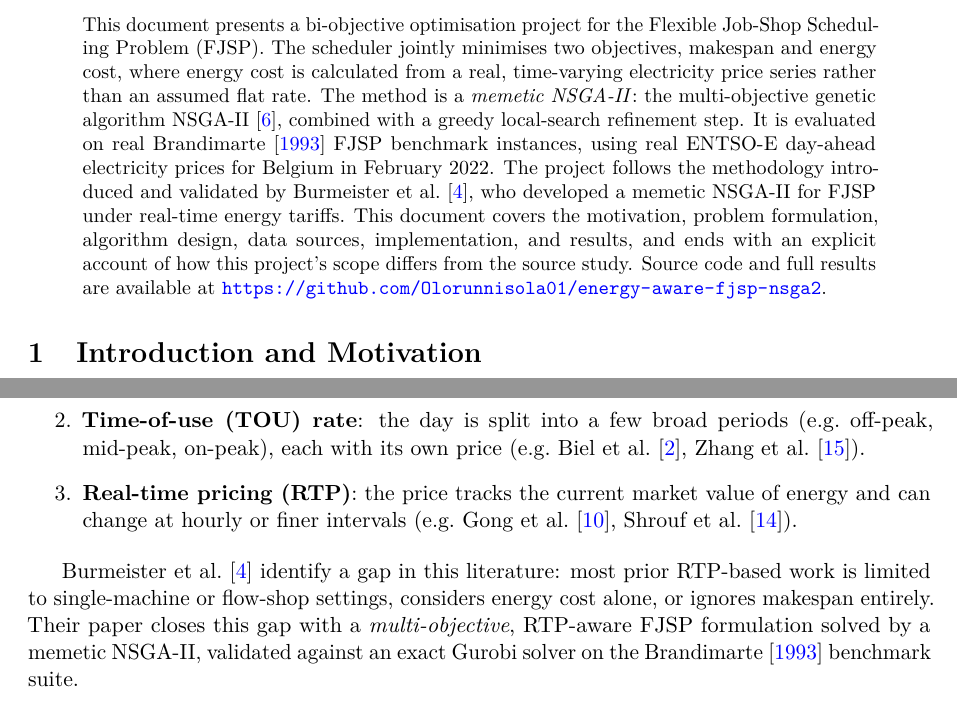
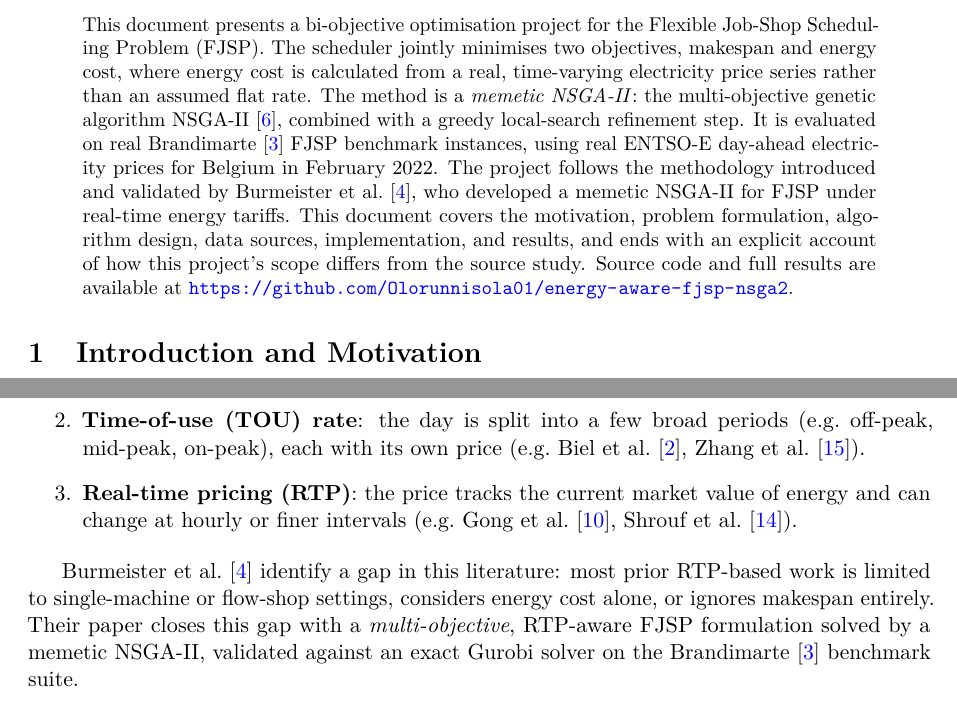
Before and after one commit to Olorunnisola01/energy-aware-fjsp-nsga2, a LaTeX paper (docs/documentation.tex): two parts of pages 1 and 2 of 10, joined at a grey line, cut so that both start at the same text. Compiled offline with pdfLaTeX.

Commit message:
Use numbered citations for Brandimarte references, consistent with the rest of the document's citation style
Co-Authored-By: Claude Sonnet 5 <noreply@anthropic.com>

```diff
--- a/docs/documentation.tex
+++ b/docs/documentation.tex
@@ -50,7 +50,7 @@ Problem (FJSP). The scheduler jointly minimises two objectives, makespan and ene
 energy cost is calculated from a real, time-varying electricity price series rather than an assumed
 flat rate. The method is a \emph{memetic NSGA-II}: the multi-objective genetic algorithm NSGA-II
 \citep{deb2002fast}, combined with a greedy local-search refinement step. It is evaluated on real
-Brandimarte \citeyearpar{brandimarte1993routing} FJSP benchmark instances, using real ENTSO-E
+Brandimarte \citep{brandimarte1993routing} FJSP benchmark instances, using real ENTSO-E
 day-ahead electricity prices for Belgium in February 2022. The project follows the methodology
 introduced and validated by \citet{burmeister2024memetic}, who developed a memetic NSGA-II for FJSP
 under real-time energy tariffs. This document covers the motivation, problem formulation, algorithm
@@ -111,7 +111,7 @@ The literature on energy-cost-aware scheduling is organised around three tariff
 to single-machine or flow-shop settings, considers energy cost alone, or ignores makespan entirely.
 Their paper closes this gap with a \emph{multi-objective}, RTP-aware FJSP formulation solved by a
 memetic NSGA-II, validated against an exact Gurobi solver on the Brandimarte
-\citeyearpar{brandimarte1993routing} benchmark suite.
+\citep{brandimarte1993routing} benchmark suite.
 
 \subsection{NSGA-II and Memetic Algorithms}
 \label{subsec:nsga2-memetic}
```
Also changed, not shown: docs/documentation.pdf, docs/documentation.tex (2 more changed lines), 1 other file.
